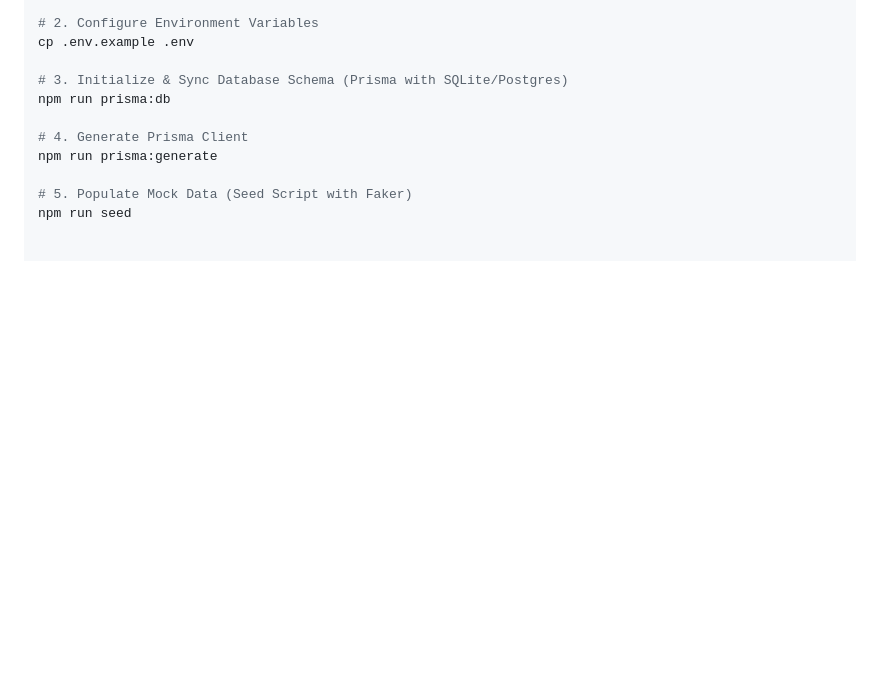
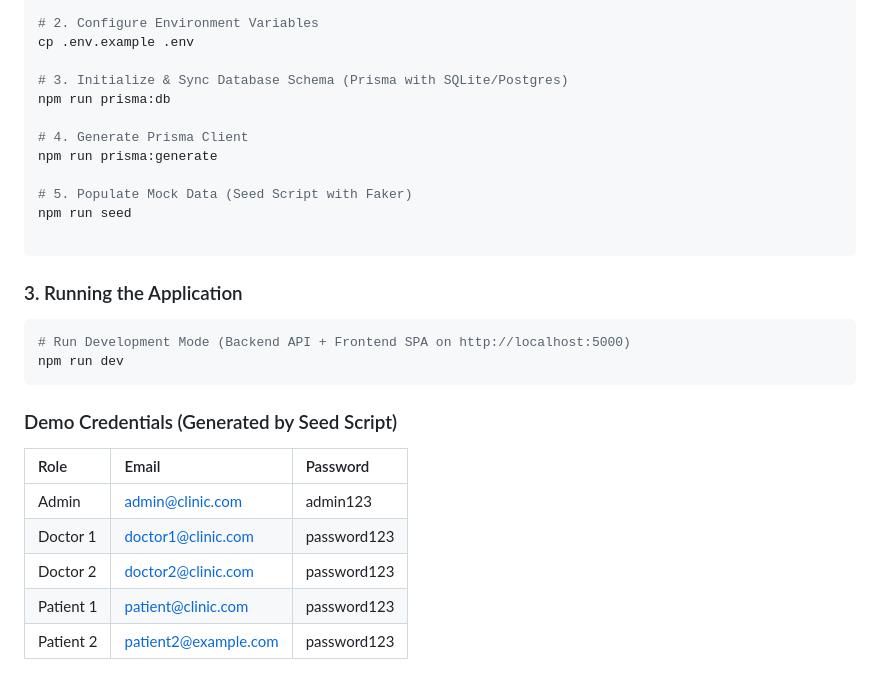
Before and after one commit to pprvt01/Sanjeevani-HealthCare-Management-APP, a Markdown page: README.md, the part around the change. Drawn GitHub-style; blank space fills up the shorter version.

Commit message:
Update README with application run instructions and demo credentials
Added instructions for running the application and demo credentials.

````diff
--- a/README.md
+++ b/README.md
@@ -92,3 +92,22 @@ npm run prisma:generate
 
 # 5. Populate Mock Data (Seed Script with Faker)
 npm run seed
+
+```
+
+### 3. Running the Application
+
+```bash
+# Run Development Mode (Backend API + Frontend SPA on http://localhost:5000)
+npm run dev
+```
+
+### Demo Credentials (Generated by Seed Script)
+
+| Role | Email | Password |
+| :--- | :--- | :--- |
+| Admin | admin@clinic.com | admin123 |
+| Doctor 1 | doctor1@clinic.com | password123 |
+| Doctor 2 | doctor2@clinic.com | password123 |
+| Patient 1 | patient@clinic.com | password123 |
+| Patient 2 | patient2@example.com | password123 |
````
